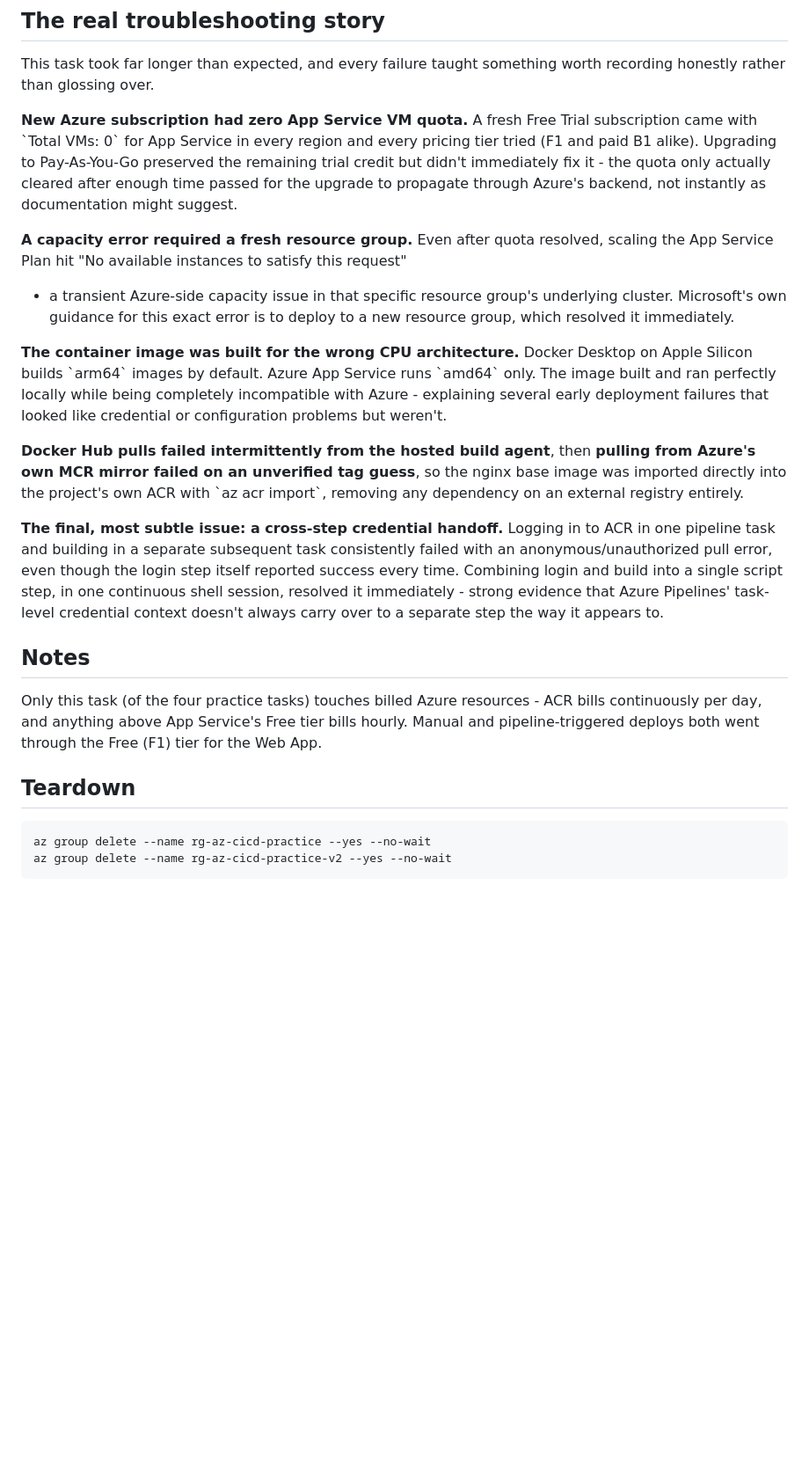
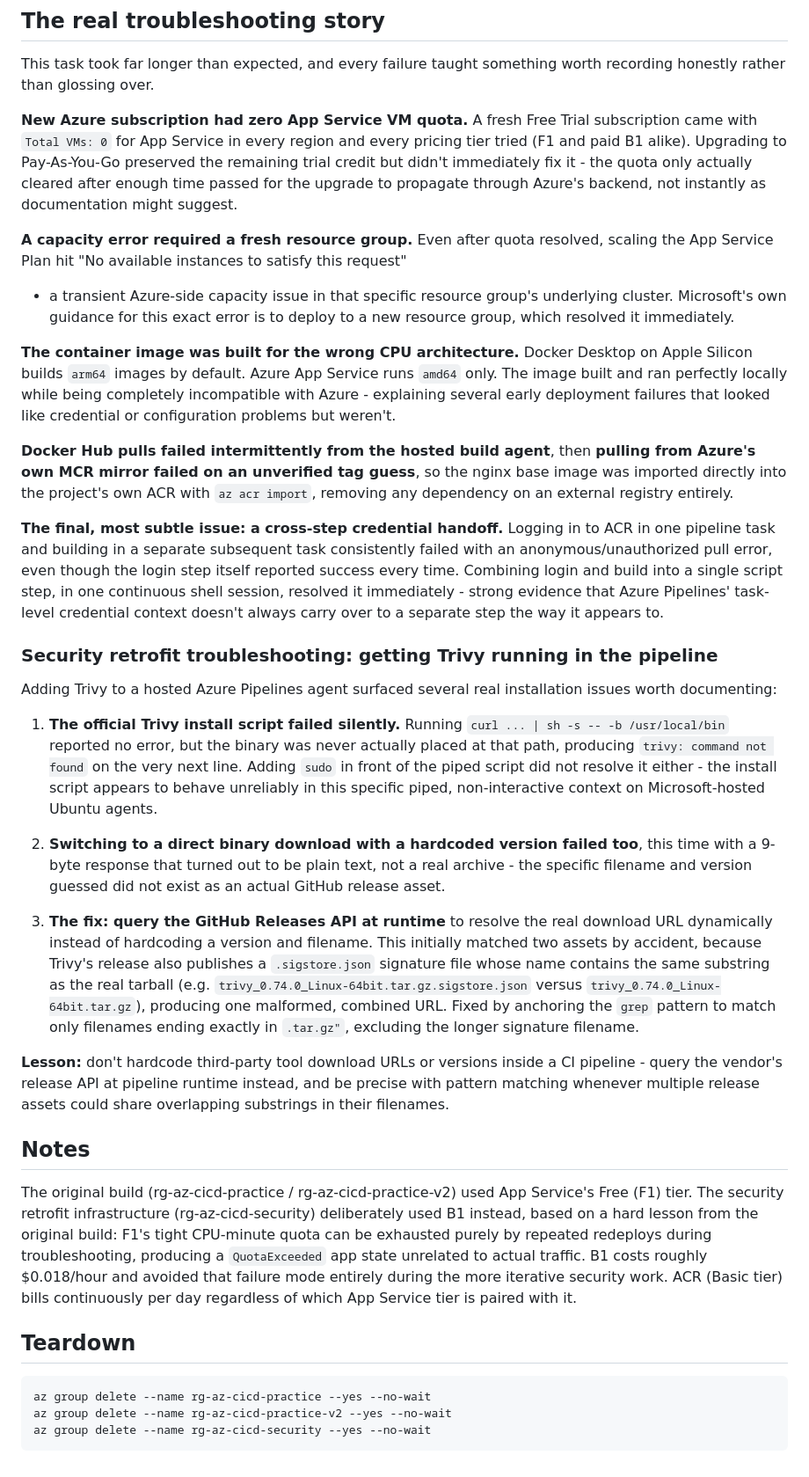
Before and after one commit to Timitempah-Group/team-devops_portfolio, a Markdown page: az_cicd/README.md, the part around one of its changes. Shown at 88% size. Rendered like a GitHub page; blank space fills up the shorter version.

Commit message:
Document Trivy security retrofit in README with verification screenshots

````diff
--- a/az_cicd/README.md
+++ b/az_cicd/README.md
@@ -40,7 +77,7 @@ This task took far longer than expected, and every failure taught something wort
 recording honestly rather than glossing over.
 
 **New Azure subscription had zero App Service VM quota.** A fresh Free Trial
-subscription came with \`Total VMs: 0\` for App Service in every region and every
+subscription came with `Total VMs: 0` for App Service in every region and every
 pricing tier tried (F1 and paid B1 alike). Upgrading to Pay-As-You-Go preserved
 the remaining trial credit but didn't immediately fix it - the quota only actually
 cleared after enough time passed for the upgrade to propagate through Azure's
@@ -53,15 +90,15 @@ underlying cluster. Microsoft's own guidance for this exact error is to deploy t
 a new resource group, which resolved it immediately.
 
 **The container image was built for the wrong CPU architecture.** Docker Desktop
-on Apple Silicon builds \`arm64\` images by default. Azure App Service runs
-\`amd64\` only. The image built and ran perfectly locally while being completely
+on Apple Silicon builds `arm64` images by default. Azure App Service runs
+`amd64` only. The image built and ran perfectly locally while being completely
 incompatible with Azure - explaining several early deployment failures that
 looked like credential or configuration problems but weren't.
 
 **Docker Hub pulls failed intermittently from the hosted build agent**, then
 **pulling from Azure's own MCR mirror failed on an unverified tag guess**, so the
 nginx base image was imported directly into the project's own ACR with
-\`az acr import\`, removing any dependency on an external registry entirely.
+`az acr import`, removing any dependency on an external registry entirely.
 
 **The final, most subtle issue: a cross-step credential handoff.** Logging in to
 ACR in one pipeline task and building in a separate subsequent task consistently
@@ -71,16 +108,53 @@ script step, in one continuous shell session, resolved it immediately - strong
 evidence that Azure Pipelines' task-level credential context doesn't always
 carry over to a separate step the way it appears to.
 
+### Security retrofit troubleshooting: getting Trivy running in the pipeline
+
+Adding Trivy to a hosted Azure Pipelines agent surfaced several real installation
+issues worth documenting:
+
+1. **The official Trivy install script failed silently.** Running
+   `curl ... | sh -s -- -b /usr/local/bin` reported no error, but the binary
+   was never actually placed at that path, producing `trivy: command not found`
+   on the very next line. Adding `sudo` in front of the piped script did not
+   resolve it either - the install script appears to behave unreliably in this
+   specific piped, non-interactive context on Microsoft-hosted Ubuntu agents.
+
+2. **Switching to a direct binary download with a hardcoded version failed too**,
+   this time with a 9-byte response that turned out to be plain text, not a real
+   archive - the specific filename and version guessed did not exist as an
+   actual GitHub release asset.
+
+3. **The fix: query the GitHub Releases API at runtime** to resolve the real
+   download URL dynamically instead of hardcoding a version and filename. This
+   initially matched two assets by accident, because Trivy's release also
+   publishes a `.sigstore.json` signature file whose name contains the same
+   substring as the real tarball (e.g. `trivy_0.74.0_Linux-64bit.tar.gz.sigstore.json`
+   versus `trivy_0.74.0_Linux-64bit.tar.gz`), producing one malformed, combined
+   URL. Fixed by anchoring the `grep` pattern to match only filenames ending
+   exactly in `.tar.gz"`, excluding the longer signature filename.
+
+**Lesson:** don't hardcode third-party tool download URLs or versions inside a
+CI pipeline - query the vendor's release API at pipeline runtime instead, and be
+precise with pattern matching whenever multiple release assets could share
+overlapping substrings in their filenames.
+
 ## Notes
 
-Only this task (of the four practice tasks) touches billed Azure resources - ACR
-bills continuously per day, and anything above App Service's Free tier bills
-hourly. Manual and pipeline-triggered deploys both went through the Free (F1)
-tier for the Web App.
+The original build (rg-az-cicd-practice / rg-az-cicd-practice-v2) used App
+Service's Free (F1) tier. The security retrofit infrastructure
+(rg-az-cicd-security) deliberately used B1 instead, based on a hard lesson from
+the original build: F1's tight CPU-minute quota can be exhausted purely by
+repeated redeploys during troubleshooting, producing a `QuotaExceeded` app state
+unrelated to actual traffic. B1 costs roughly $0.018/hour and avoided that
+failure mode entirely during the more iterative security work. ACR (Basic tier)
+bills continuously per day regardless of which App Service tier is paired with
+it.
 
 ## Teardown
 
 ```
 az group delete --name rg-az-cicd-practice --yes --no-wait
 az group delete --name rg-az-cicd-practice-v2 --yes --no-wait
+az group delete --name rg-az-cicd-security --yes --no-wait
 ```
````
Also changed, not shown: other parts of az_cicd/README.md (+38 -1 lines), az_cicd/screenshots/06-pipeline-run-both-stages-success.png (added), az_cicd/screenshots/07-trivy-scan-log-output.png (added), az_cicd/screenshots/08-deploy-success-new-infra.png (added).
